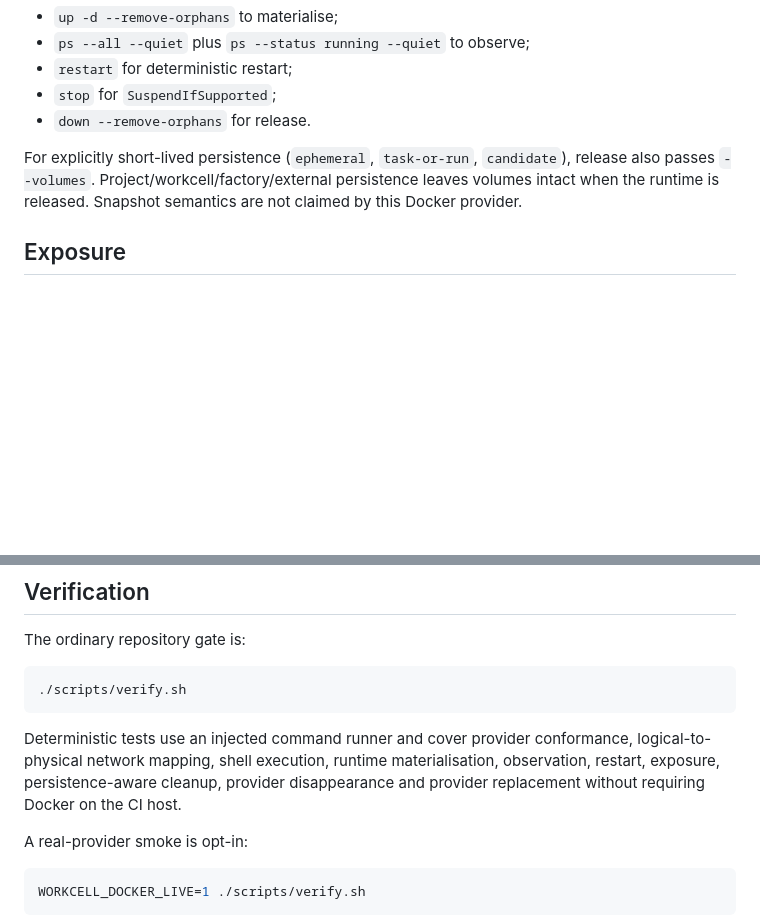
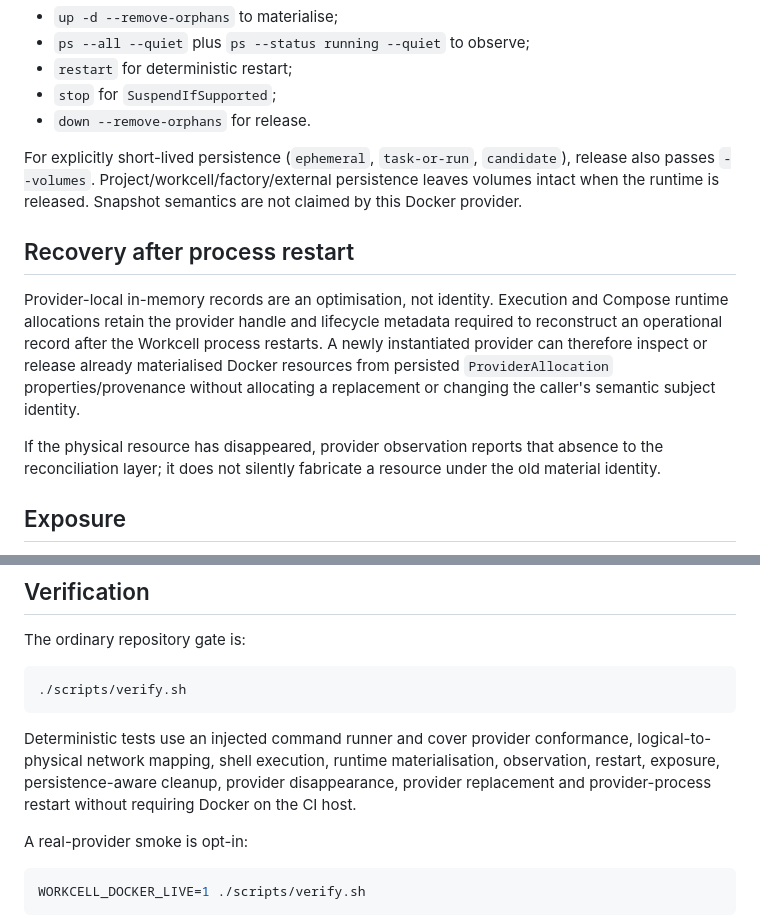
Before and after one commit to EpiLogos/Workcell, a Markdown page: docs/DOCKER-SOURCE-INTEGRATION.md, 2 parts joined by grey strips. Drawn GitHub-style; blank space fills up the shorter version.

Commit message:
docs(#11): record Docker restart recovery seam

````diff
--- a/docs/DOCKER-SOURCE-INTEGRATION.md
+++ b/docs/DOCKER-SOURCE-INTEGRATION.md
@@ -75,6 +75,12 @@ A `DockerRuntimeMode` is provider configuration for one provider-neutral runtime
 
 For explicitly short-lived persistence (`ephemeral`, `task-or-run`, `candidate`), release also passes `--volumes`. Project/workcell/factory/external persistence leaves volumes intact when the runtime is released. Snapshot semantics are not claimed by this Docker provider.
 
+## Recovery after process restart
+
+Provider-local in-memory records are an optimisation, not identity. Execution and Compose runtime allocations retain the provider handle and lifecycle metadata required to reconstruct an operational record after the Workcell process restarts. A newly instantiated provider can therefore inspect or release already materialised Docker resources from persisted `ProviderAllocation` properties/provenance without allocating a replacement or changing the caller's semantic subject identity.
+
+If the physical resource has disappeared, provider observation reports that absence to the reconciliation layer; it does not silently fabricate a resource under the old material identity.
+
 ## Exposure
 
 Application/browser exposure is derived from an already materialised runtime. The semantic request remains an `ExposureRequirement`; provider configuration maps it to a service/container port. `docker compose port` discovers the current published binding at invocation time.
@@ -89,7 +95,7 @@ The ordinary repository gate is:
 ./scripts/verify.sh
 ```
 
-Deterministic tests use an injected command runner and cover provider conformance, logical-to-physical network mapping, shell execution, runtime materialisation, observation, restart, exposure, persistence-aware cleanup, provider disappearance and provider replacement without requiring Docker on the CI host.
+Deterministic tests use an injected command runner and cover provider conformance, logical-to-physical network mapping, shell execution, runtime materialisation, observation, restart, exposure, persistence-aware cleanup, provider disappearance, provider replacement and provider-process restart without requiring Docker on the CI host.
 
 A real-provider smoke is opt-in:
 
````
